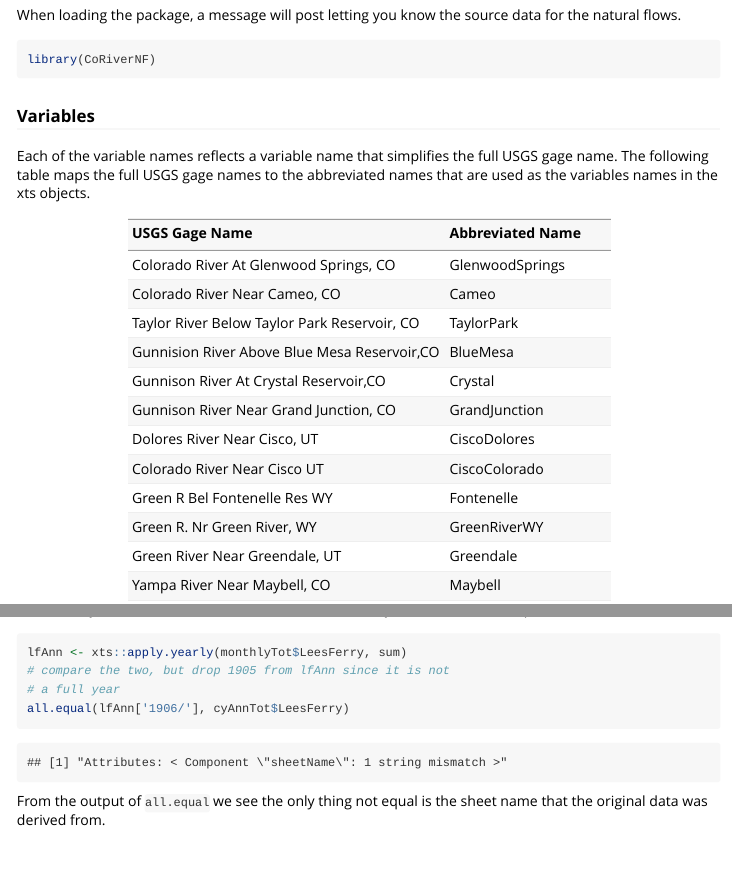
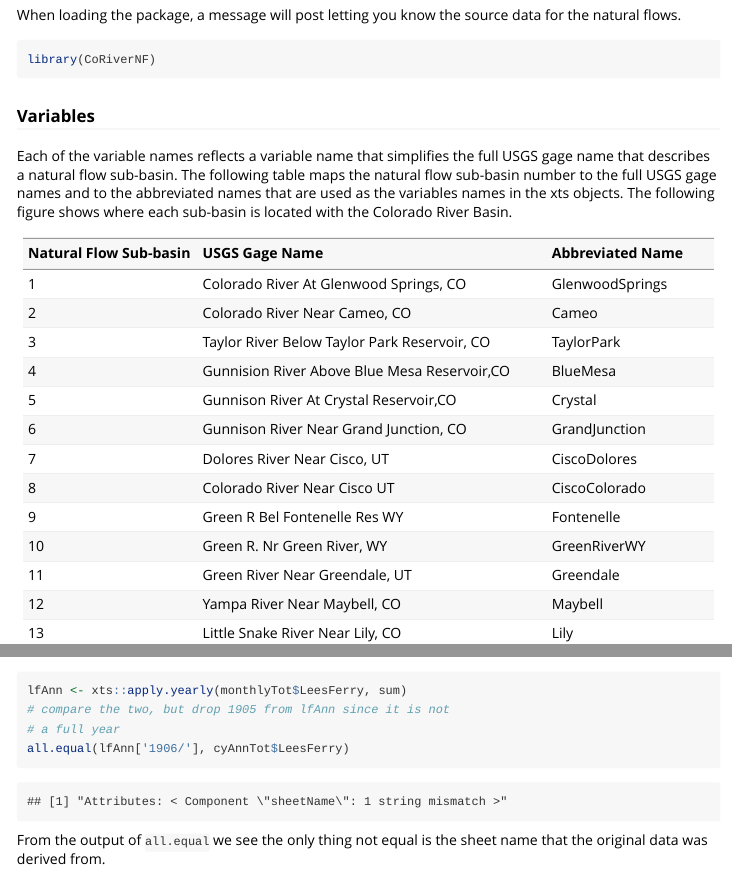
Before and after one commit to BoulderCodeHub/CoRiverNF, an R Markdown document (vignettes/CoRivNatFlow.Rmd): the page in a window 1100 px wide, from 560 px down, and a second part further down, joined at a grey line. Rendered offline with R 4.5, knitr and Pandoc, with nearby package versions; some code elsewhere in the file could not run offline.

Commit message:
added map to vignette

````diff
--- a/vignettes/CoRivNatFlow.Rmd
+++ b/vignettes/CoRivNatFlow.Rmd
@@ -35,11 +35,13 @@ library(CoRiverNF)
 
 ### Variables
 
-Each of the variable names reflects a variable name that simplifies the full USGS gage name. The following table maps the full USGS gage names to the abbreviated names that are used as the variables names in the xts objects.
+Each of the variable names reflects a variable name that simplifies the full USGS gage name that describes a natural flow sub-basin. The following table maps the natural flow sub-basin number to the full USGS gage names and to the abbreviated names that are used as the variables names in the xts objects. The following figure shows where each sub-basin is located with the Colorado River Basin.
 
 ```{r, echo=FALSE}
 nf_gage_table <- structure(
-  c("Colorado River At Glenwood Springs, CO", "Colorado River Near Cameo, CO",
+  c(1, 2, 3, 4, 5, 6, 7, 8, 9, 10, 11, 12, 13, 14, 15, 16, 17, 18, 19, 20, 21,
+    22, 23, 24, 25, 26, 27, 28, 29,
+    "Colorado River At Glenwood Springs, CO", "Colorado River Near Cameo, CO",
     "Taylor River Below Taylor Park Reservoir, CO",
     "Gunnision River Above Blue Mesa Reservoir,CO",
     "Gunnison River At Crystal Reservoir,CO",
````
Also changed, not shown: vignettes/CoRivNatFlow.Rmd (8 more changed lines), 1 other file.
